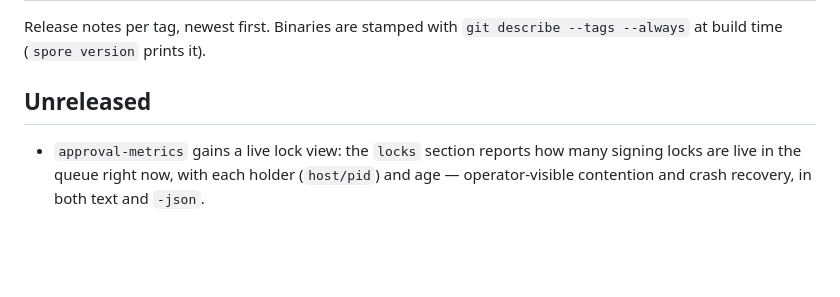
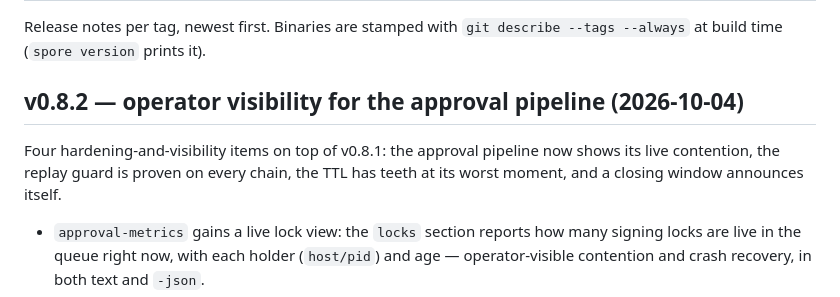
Before and after one commit to liqdmetal/spore, a Markdown page: docs/RELEASES.md, the part around the change. Rendered like a GitHub page; blank space fills up the shorter version.

Commit message:
docs(release): v0.8.2 section — approval pipeline operator visibility
🤖 Generated with Codebuff
Co-Authored-By: Codebuff <noreply@codebuff.com>

```diff
--- a/docs/RELEASES.md
+++ b/docs/RELEASES.md
@@ -3,7 +3,12 @@
 Release notes per tag, newest first. Binaries are stamped with
 `git describe --tags --always` at build time (`spore version` prints it).
 
-## Unreleased
+## v0.8.2 — operator visibility for the approval pipeline (2026-10-04)
+
+Four hardening-and-visibility items on top of v0.8.1: the approval pipeline
+now shows its live contention, the replay guard is proven on every chain,
+the TTL has teeth at its worst moment, and a closing window announces
+itself.
 
 - `approval-metrics` gains a live lock view: the `locks` section reports how
   many signing locks are live in the queue right now, with each holder
```
